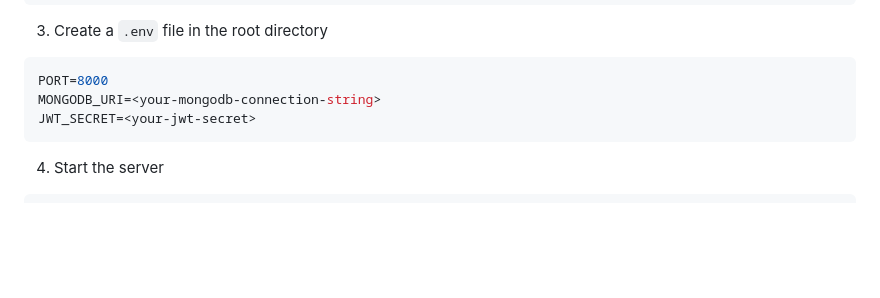
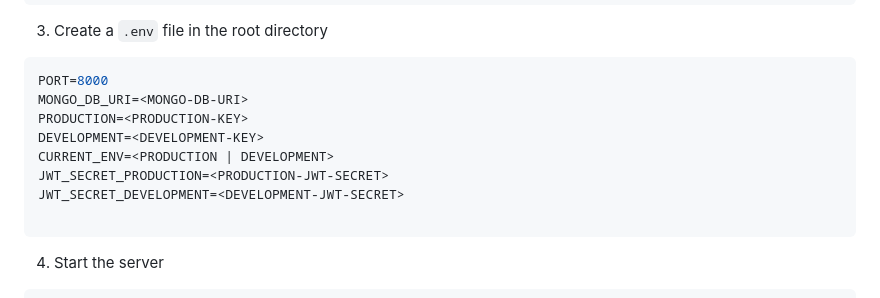
Before and after one commit to niku-19/Tinder4Devs, a Markdown page: README.md, the part around the change. Rendered like a GitHub page; blank space fills up the shorter version.

Commit message:
[feat] : added a new readme file

````diff
--- a/README.md
+++ b/README.md
@@ -46,8 +46,13 @@ npm install
 
 ```env
 PORT=8000
-MONGODB_URI=<your-mongodb-connection-string>
-JWT_SECRET=<your-jwt-secret>
+MONGO_DB_URI=<MONGO-DB-URI>
+PRODUCTION=<PRODUCTION-KEY>
+DEVELOPMENT=<DEVELOPMENT-KEY>
+CURRENT_ENV=<PRODUCTION | DEVELOPMENT>
+JWT_SECRET_PRODUCTION=<PRODUCTION-JWT-SECRET>
+JWT_SECRET_DEVELOPMENT=<DEVELOPMENT-JWT-SECRET>
+
 ```
 
 4. Start the server
````
